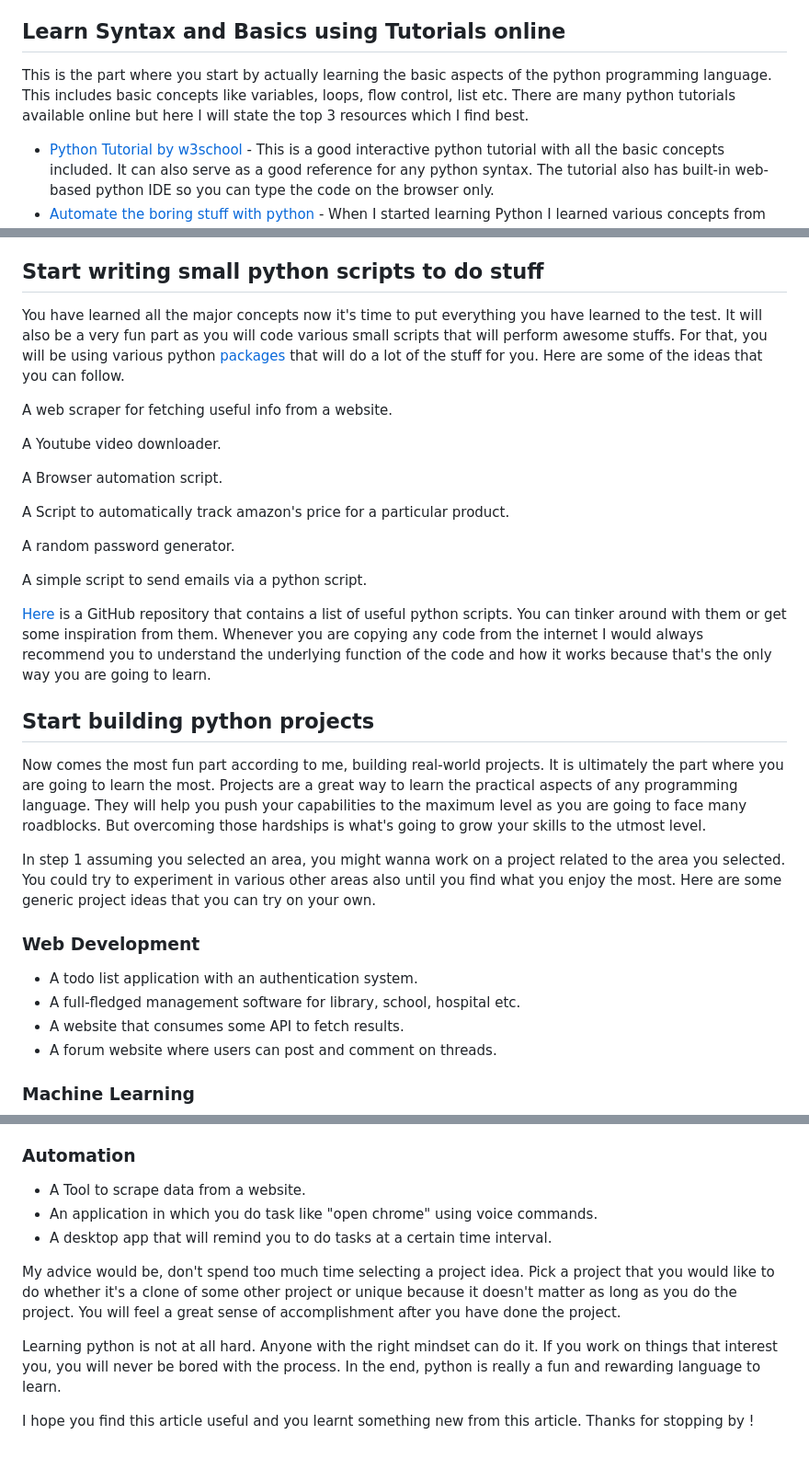
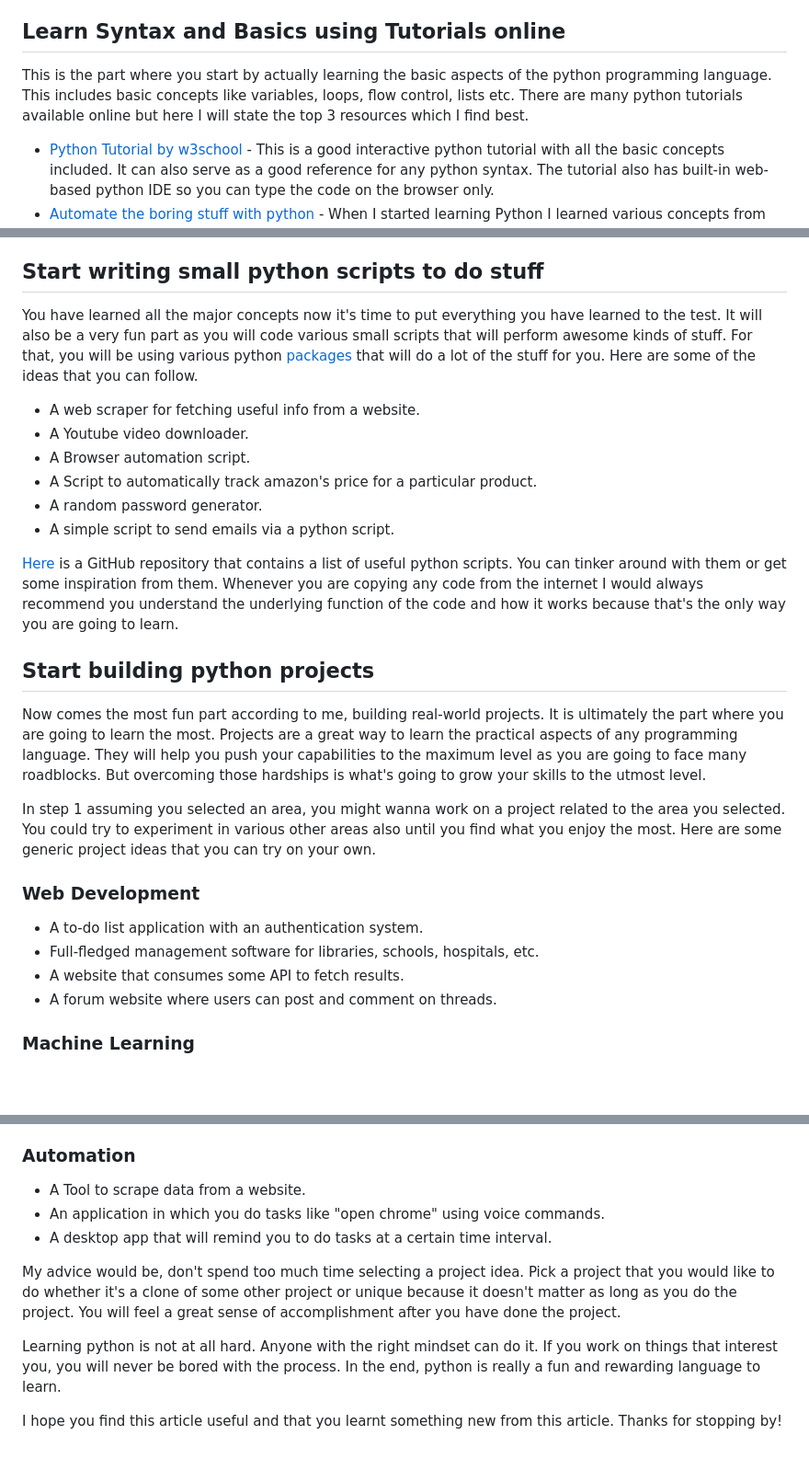
Before and after one commit to codescientist703/portfolio-blog, a Markdown page: content/posts/2023-03-03-19-51_learn-python-beginner.md, 3 parts joined by grey strips. Shown at 92% size. Drawn GitHub-style; blank space fills up the shorter version.

Commit message:
Update Blog Posts “2023-03-03-19-51_learn-python-beginner”

```diff
--- a/content/posts/2023-03-03-19-51_learn-python-beginner.md
+++ b/content/posts/2023-03-03-19-51_learn-python-beginner.md
@@ -29,7 +29,7 @@ When I first started to learn to code my primary reason for learning programming
 
 ## Learn Syntax and Basics using Tutorials online
 
-This is the part where you start by actually learning the basic aspects of the python programming language. This includes basic concepts like variables, loops, flow control, list etc. There are many python tutorials available online but here I will state the top 3 resources which I find best.
+This is the part where you start by actually learning the basic aspects of the python programming language. This includes basic concepts like variables, loops, flow control, lists etc. There are many python tutorials available online but here I will state the top 3 resources which I find best.
 
 * [Python Tutorial by w3school](https://www.w3schools.com/python/) -  This is a good interactive python tutorial with all the basic concepts included. It can also serve as a good reference for any python syntax. The tutorial also has built-in web-based python IDE so you can type the code on the browser only.
 * [Automate the boring stuff with python](https://automatetheboringstuff.com/) - When I started learning Python I learned various concepts from this free ebook. This is one of the best tutorials on python available online. It includes various projects on automation which you will really enjoy.
@@ -40,21 +40,16 @@ If you learn more by watching rather than reading then I would highly recommend
 
 ## Start writing small python scripts to do stuff
 
-You have learned all the major concepts now it's time to put everything you have learned to the test. It will also be a very fun part as you will code various small scripts that will perform awesome stuffs. For that, you will be using various python [packages](https://pypi.org/) that will do a lot of the stuff for you. Here are some of the ideas that you can follow.
+You have learned all the major concepts now it's time to put everything you have learned to the test. It will also be a very fun part as you will code various small scripts that will perform awesome kinds of stuff. For that, you will be using various python [packages](https://pypi.org/) that will do a lot of the stuff for you. Here are some of the ideas that you can follow.
 
-A web scraper for fetching useful info from a website.
+* A web scraper for fetching useful info from a website.
+* A Youtube video downloader.
+* A Browser automation script.
+* A Script to automatically track amazon's price for a particular product.
+* A random password generator.
+* A simple script to send emails via a python script.
 
-A Youtube video downloader.
-
-A Browser automation script.
-
-A Script to automatically track amazon's price for a particular product.
-
-A random password generator.
-
-A simple script to send emails via a python script.
-
-[Here](https://github.com/ankitdobhal/Awesome-Python-Scripts) is a GitHub repository that contains a list of useful python scripts. You can tinker around with them or get some inspiration from them. Whenever you are copying any code from the internet I would always recommend you to understand the underlying function of the code and how it works because that's the only way you are going to learn.
+[Here](https://github.com/ankitdobhal/Awesome-Python-Scripts) is a GitHub repository that contains a list of useful python scripts. You can tinker around with them or get some inspiration from them. Whenever you are copying any code from the internet I would always recommend you understand the underlying function of the code and how it works because that's the only way you are going to learn.
 
 ## Start building python projects
 
@@ -64,8 +59,8 @@ In step 1 assuming you selected an area, you might wanna work on a project relat
 
 ### Web Development
 
-* A todo list application with an authentication system.
-* A full-fledged management software for library, school, hospital etc.
+* A to-do list application with an authentication system.
+* Full-fledged management software for libraries, schools, hospitals, etc.
 * A website that consumes some API to fetch results.
 * A forum website where users can post and comment on threads.
 
@@ -85,11 +80,11 @@ In step 1 assuming you selected an area, you might wanna work on a project relat
 ### Automation
 
 * A Tool to scrape data from a website.
-* An application in which you do task like "open chrome" using voice commands.
+* An application in which you do tasks like "open chrome" using voice commands.
 * A desktop app that will remind you to do tasks at a certain time interval.
 
 M﻿y advice would be, don't spend too much time selecting a project idea. Pick a project that you would like to do whether it's a clone of some other project or unique because it doesn't matter as long as you do the project. You will feel a great sense of accomplishment after you have done the project.
 
 Learning python is not at all hard. Anyone with the right mindset can do it. If you work on things that interest you, you will never be bored with the process. In the end, python is really a fun and rewarding language to learn.
 
-I hope you find this article useful and you learnt something new from this article. Thanks for stopping by !
+I hope you find this article useful and that you learnt something new from this article. Thanks for stopping by!
```
Also changed, not shown: other parts of content/posts/2023-03-03-19-51_learn-python-beginner.md (+1 -1 lines).
